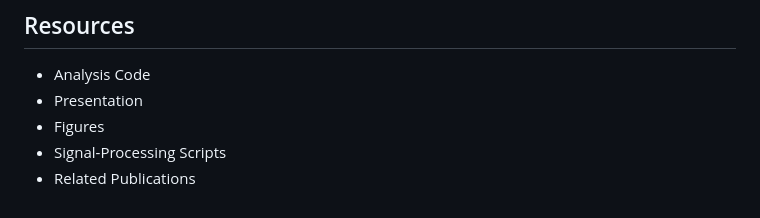
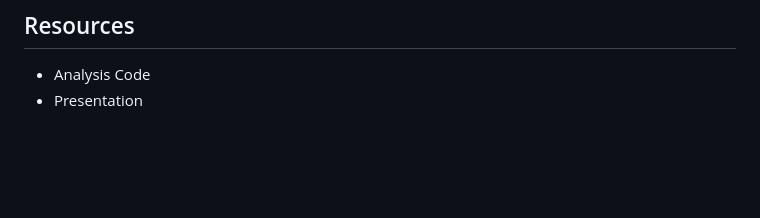
Before and after one commit to masud407/abdullahalmasud.github.io, a Markdown page: projects/FFT-analysis.md, the part around the change. Drawn GitHub-style; blank space fills up the shorter version.

Commit message:
Clean up resources section in FFT-analysis.md
Removed unnecessary items from the resources list.

```diff
--- a/projects/FFT-analysis.md
+++ b/projects/FFT-analysis.md
@@ -104,6 +104,3 @@ Mayo Clinic, Rochester, MN, USA
 
 -   Analysis Code
 -   Presentation
--   Figures
--   Signal-Processing Scripts
--   Related Publications
```
